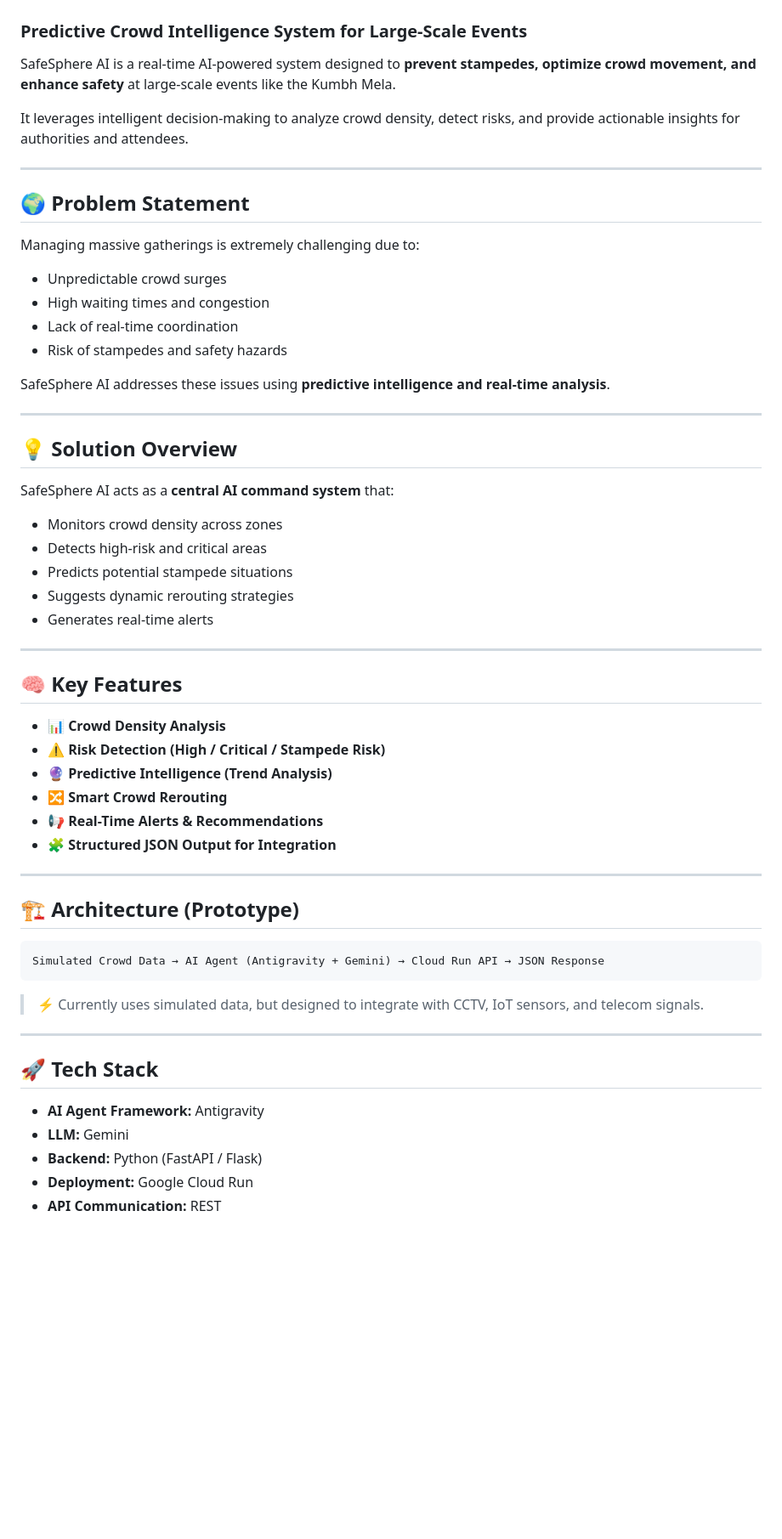
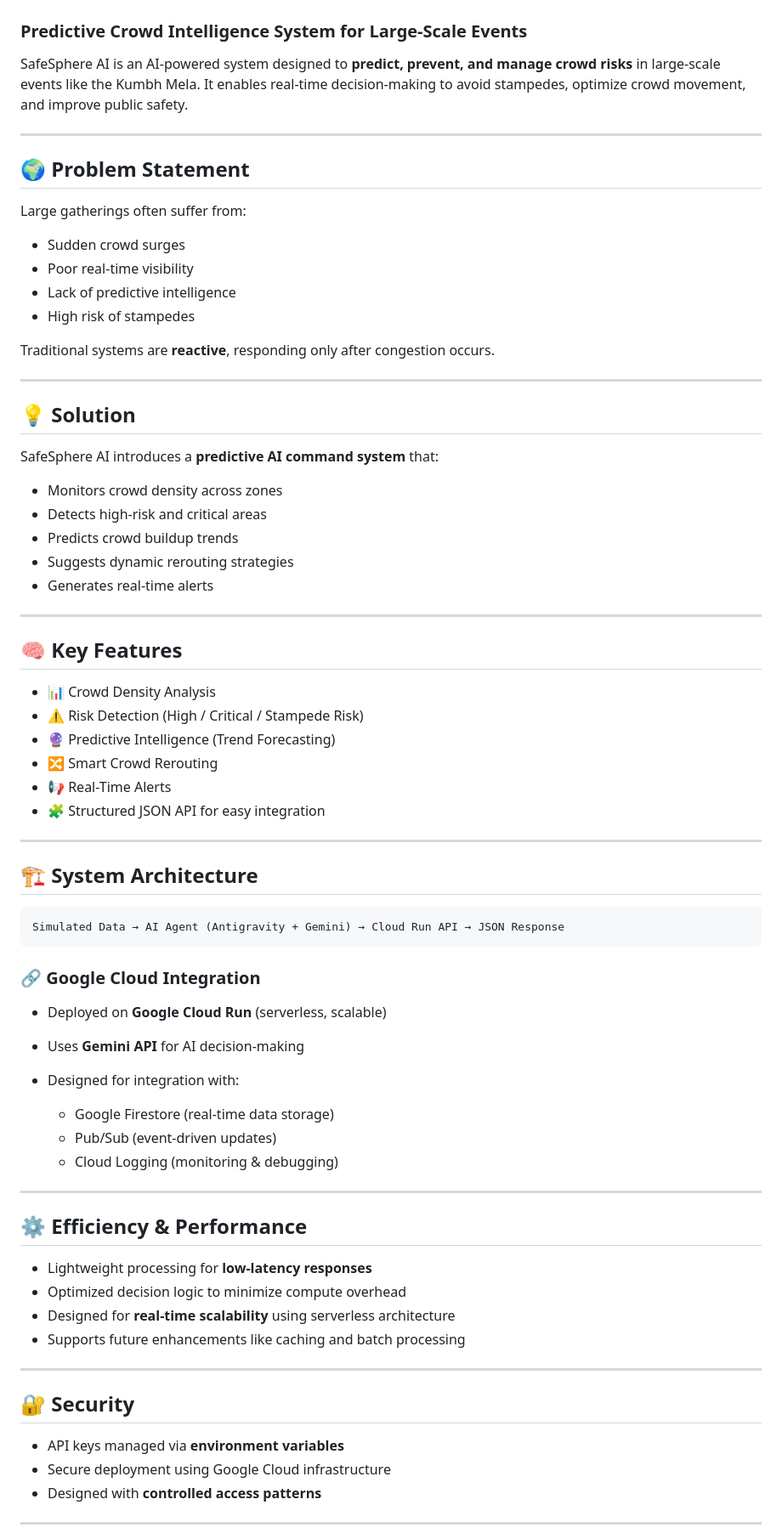
Before and after one commit to ishivatiwari/SafeSphere, a Markdown page: README.md, the part around one of its changes. Shown at 85% size. GitHub-like rendering; blank space fills up the shorter version.

````diff
--- a/README.md
+++ b/README.md
@@ -2,32 +2,31 @@
 
 ### Predictive Crowd Intelligence System for Large-Scale Events
 
-SafeSphere AI is a real-time AI-powered system designed to **prevent stampedes, optimize crowd movement, and enhance safety** at large-scale events like the Kumbh Mela.
-
-It leverages intelligent decision-making to analyze crowd density, detect risks, and provide actionable insights for authorities and attendees.
+SafeSphere AI is an AI-powered system designed to **predict, prevent, and manage crowd risks** in large-scale events like the Kumbh Mela.
+It enables real-time decision-making to avoid stampedes, optimize crowd movement, and improve public safety.
 
 ---
 
 ## 🌍 Problem Statement
 
-Managing massive gatherings is extremely challenging due to:
+Large gatherings often suffer from:
 
-* Unpredictable crowd surges
-* High waiting times and congestion
-* Lack of real-time coordination
-* Risk of stampedes and safety hazards
+* Sudden crowd surges
+* Poor real-time visibility
+* Lack of predictive intelligence
+* High risk of stampedes
 
-SafeSphere AI addresses these issues using **predictive intelligence and real-time analysis**.
+Traditional systems are **reactive**, responding only after congestion occurs.
 
 ---
 
-## 💡 Solution Overview
+## 💡 Solution
 
-SafeSphere AI acts as a **central AI command system** that:
+SafeSphere AI introduces a **predictive AI command system** that:
 
 * Monitors crowd density across zones
 * Detects high-risk and critical areas
-* Predicts potential stampede situations
+* Predicts crowd buildup trends
 * Suggests dynamic rerouting strategies
 * Generates real-time alerts
 
@@ -35,29 +34,47 @@ SafeSphere AI acts as a **central AI command system** that:
 
 ## 🧠 Key Features
 
-* 📊 **Crowd Density Analysis**
-* ⚠️ **Risk Detection (High / Critical / Stampede Risk)**
-* 🔮 **Predictive Intelligence (Trend Analysis)**
-* 🔀 **Smart Crowd Rerouting**
-* 📢 **Real-Time Alerts & Recommendations**
-* 🧩 **Structured JSON Output for Integration**
+* 📊 Crowd Density Analysis
+* ⚠️ Risk Detection (High / Critical / Stampede Risk)
+* 🔮 Predictive Intelligence (Trend Forecasting)
+* 🔀 Smart Crowd Rerouting
+* 📢 Real-Time Alerts
+* 🧩 Structured JSON API for easy integration
 
 ---
 
-## 🏗️ Architecture (Prototype)
+## 🏗️ System Architecture
 
-```
-Simulated Crowd Data → AI Agent (Antigravity + Gemini) → Cloud Run API → JSON Response
+```text
+Simulated Data → AI Agent (Antigravity + Gemini) → Cloud Run API → JSON Response
 ```
 
-> ⚡ Currently uses simulated data, but designed to integrate with CCTV, IoT sensors, and telecom signals.
+### 🔗 Google Cloud Integration
+
+* Deployed on **Google Cloud Run** (serverless, scalable)
+* Uses **Gemini API** for AI decision-making
+* Designed for integration with:
+
+  * Google Firestore (real-time data storage)
+  * Pub/Sub (event-driven updates)
+  * Cloud Logging (monitoring & debugging)
 
 ---
 
-## 🚀 Tech Stack
+## ⚙️ Efficiency & Performance
 
-* **AI Agent Framework:** Antigravity
-* **LLM:** Gemini
-* **Backend:** Python (FastAPI / Flask)
-* **Deployment:** Google Cloud Run
-* **API Communication:** REST
+* Lightweight processing for **low-latency responses**
+* Optimized decision logic to minimize compute overhead
+* Designed for **real-time scalability** using serverless architecture
+* Supports future enhancements like caching and batch processing
+
+---
+
+## 🔐 Security
+
+* API keys managed via **environment variables**
+* Secure deployment using Google Cloud infrastructure
+* Designed with **controlled access patterns**
+
+---
+
````
Also changed, not shown: other parts of README.md (+41 -28 lines).
